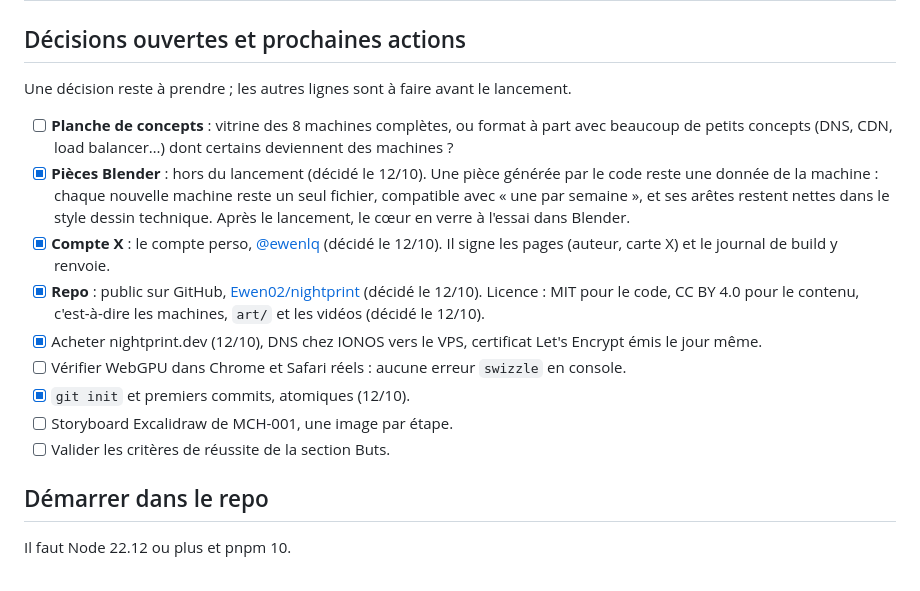
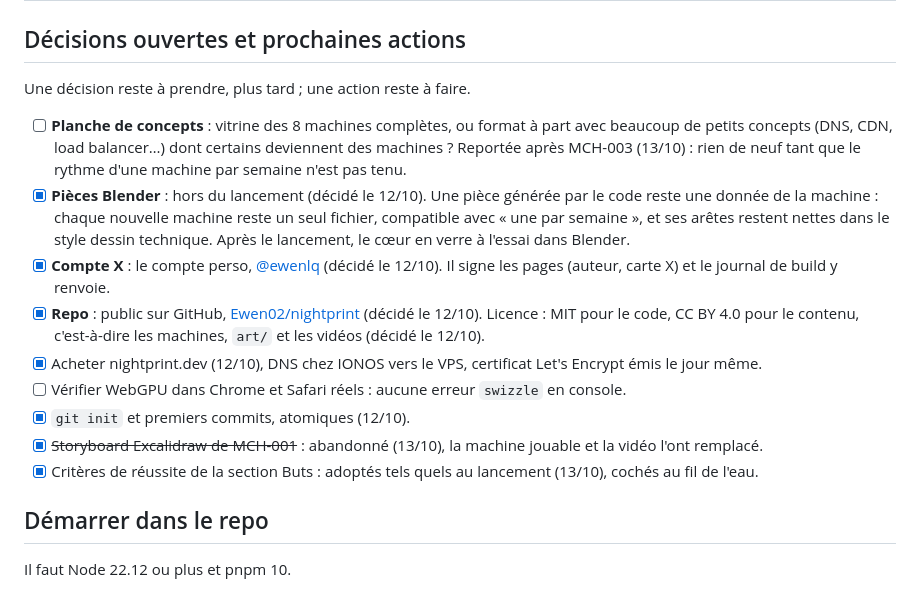
Before and after one commit to Ewen02/nightprint, a Markdown page: docs/PLAN.md, the part around one of its changes. Rendered like a GitHub page.

```diff
--- a/docs/PLAN.md
+++ b/docs/PLAN.md
@@ -158,17 +158,17 @@ Le plus gros risque n'est pas technique : c'est un projet d'apprentissage sans p
 
 ## Décisions ouvertes et prochaines actions
 
-Une décision reste à prendre ; les autres lignes sont à faire avant le lancement.
+Une décision reste à prendre, plus tard ; une action reste à faire.
 
-- [ ] **Planche de concepts** : vitrine des 8 machines complètes, ou format à part avec beaucoup de petits concepts (DNS, CDN, load balancer…) dont certains deviennent des machines ?
+- [ ] **Planche de concepts** : vitrine des 8 machines complètes, ou format à part avec beaucoup de petits concepts (DNS, CDN, load balancer…) dont certains deviennent des machines ? Reportée après MCH-003 (13/10) : rien de neuf tant que le rythme d'une machine par semaine n'est pas tenu.
 - [x] **Pièces Blender** : hors du lancement (décidé le 12/10). Une pièce générée par le code reste une donnée de la machine : chaque nouvelle machine reste un seul fichier, compatible avec « une par semaine », et ses arêtes restent nettes dans le style dessin technique. Après le lancement, le cœur en verre à l'essai dans Blender.
 - [x] **Compte X** : le compte perso, [@ewenlq](https://x.com/ewenlq) (décidé le 12/10). Il signe les pages (auteur, carte X) et le journal de build y renvoie.
 - [x] **Repo** : public sur GitHub, [Ewen02/nightprint](https://github.com/Ewen02/nightprint) (décidé le 12/10). Licence : MIT pour le code, CC BY 4.0 pour le contenu, c'est-à-dire les machines, `art/` et les vidéos (décidé le 12/10).
 - [x] Acheter nightprint.dev (12/10), DNS chez IONOS vers le VPS, certificat Let's Encrypt émis le jour même.
 - [ ] Vérifier WebGPU dans Chrome et Safari réels : aucune erreur `swizzle` en console.
 - [x] `git init` et premiers commits, atomiques (12/10).
-- [ ] Storyboard Excalidraw de MCH-001, une image par étape.
-- [ ] Valider les critères de réussite de la section Buts.
+- [x] ~~Storyboard Excalidraw de MCH-001~~ : abandonné (13/10), la machine jouable et la vidéo l'ont remplacé.
+- [x] Critères de réussite de la section Buts : adoptés tels quels au lancement (13/10), cochés au fil de l'eau.
 
 ## Démarrer dans le repo
 
```
Also changed, not shown: other parts of docs/PLAN.md (+13 -13 lines).
